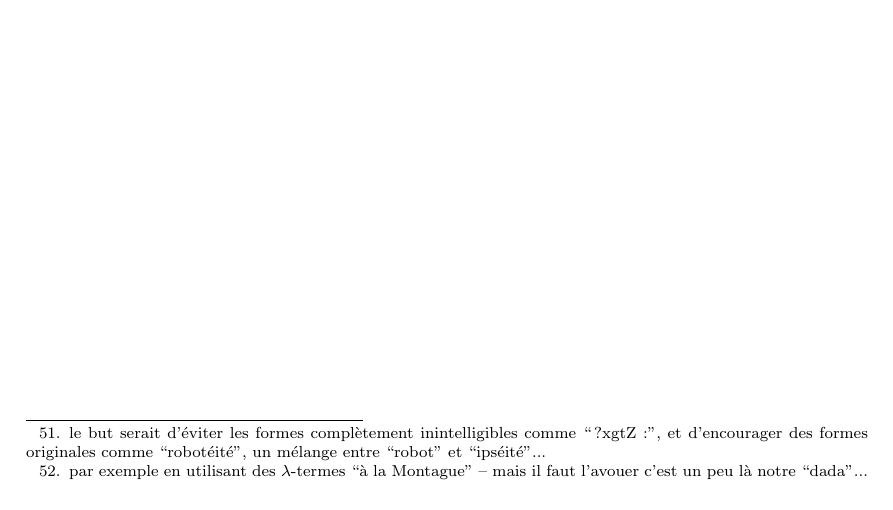
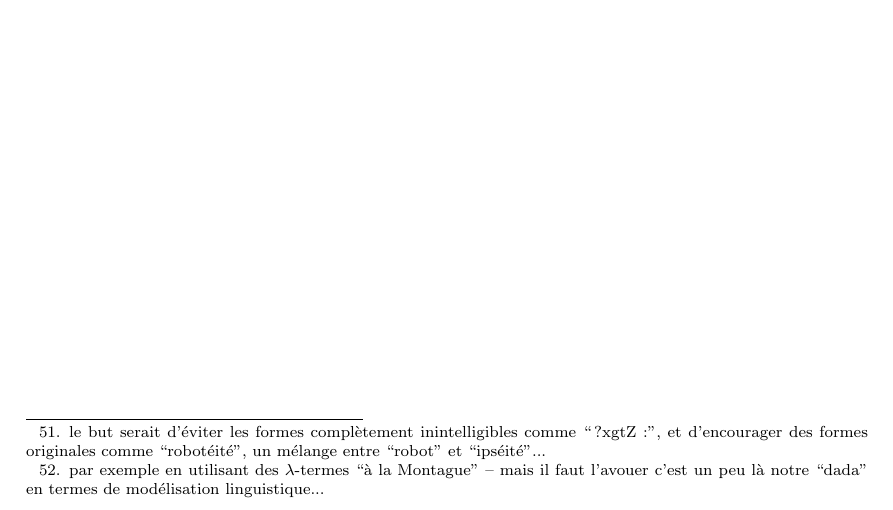
Before and after one commit to AdeleMortier/memoire_m1_p3, a LaTeX document (adele_mortier_MEMOIRE_M1.tex): part of page 53 of 69, cut so that both start at the same text. Compiled offline with pdfLaTeX.

Commit message:
finished

```diff
--- a/adele_mortier_MEMOIRE_M1.tex
+++ b/adele_mortier_MEMOIRE_M1.tex
@@ -1534,7 +1534,7 @@
 					\item agir sur les corpus d'entraînement~: ajouter du bruit dans les données, mélanger les langues, et éventuellement incorporer des productions non-humaines (déjà produites par des IAs), afin d'observer l'émergence de néologismes;
 					\item agir sur les fonctions objectif~: éviter des scores de similarité trop normatifs qui pénalisent les syntagmes trop peu ``humains'', penser à des fonctions de similarité prenant en compte les aspects morphologiques permettant d'orienter intelligememnt les IAs dans leur processus de création lexicale\footnote{le but serait d'éviter les formes complètement inintelligibles comme ``?xgtZ:'', et d'encourager des formes originales comme ``robotéité'', un mélange entre ``robot'' et ``ipséité''...}
 					\item agir sur la façon d'évaluer les performances en phase de test~: au lieu de faire appel à un score impersonnel et purement statistique, pourquoi ne pas demander leur avis aux poètes~?
-					\item agir sur la compréhension qu'a le système de son propre fonctionnement~: en favorisant les approches hybrides à bases de règles sémantiques flexibles\footnote{par exemple en utilisant des $\lambda$-termes ``à la Montague'' -- mais il faut l'avouer c'est un peu là notre ``dada''...} et d'apprentissage statistique sur ces règles
+					\item agir sur la compréhension qu'a le système de son propre fonctionnement~: en favorisant les approches hybrides à bases de règles sémantiques flexibles\footnote{par exemple en utilisant des $\lambda$-termes ``à la Montague'' -- mais il faut l'avouer c'est un peu là notre ``dada'' en termes de modélisation linguistique...} et d'apprentissage statistique sur ces règles
 				\end{itemize}
 				\vspace{2mm}
 				Ces pistes pourraient à terme permettre aux machines de ``diverger harmonieusement'' du modèle humain, pour enfin générer des œuvres à la fois purement originales et suffisamment rationnelles pour être interprétées.
```
Also changed, not shown: adele_mortier_MEMOIRE_M1.pdf.
